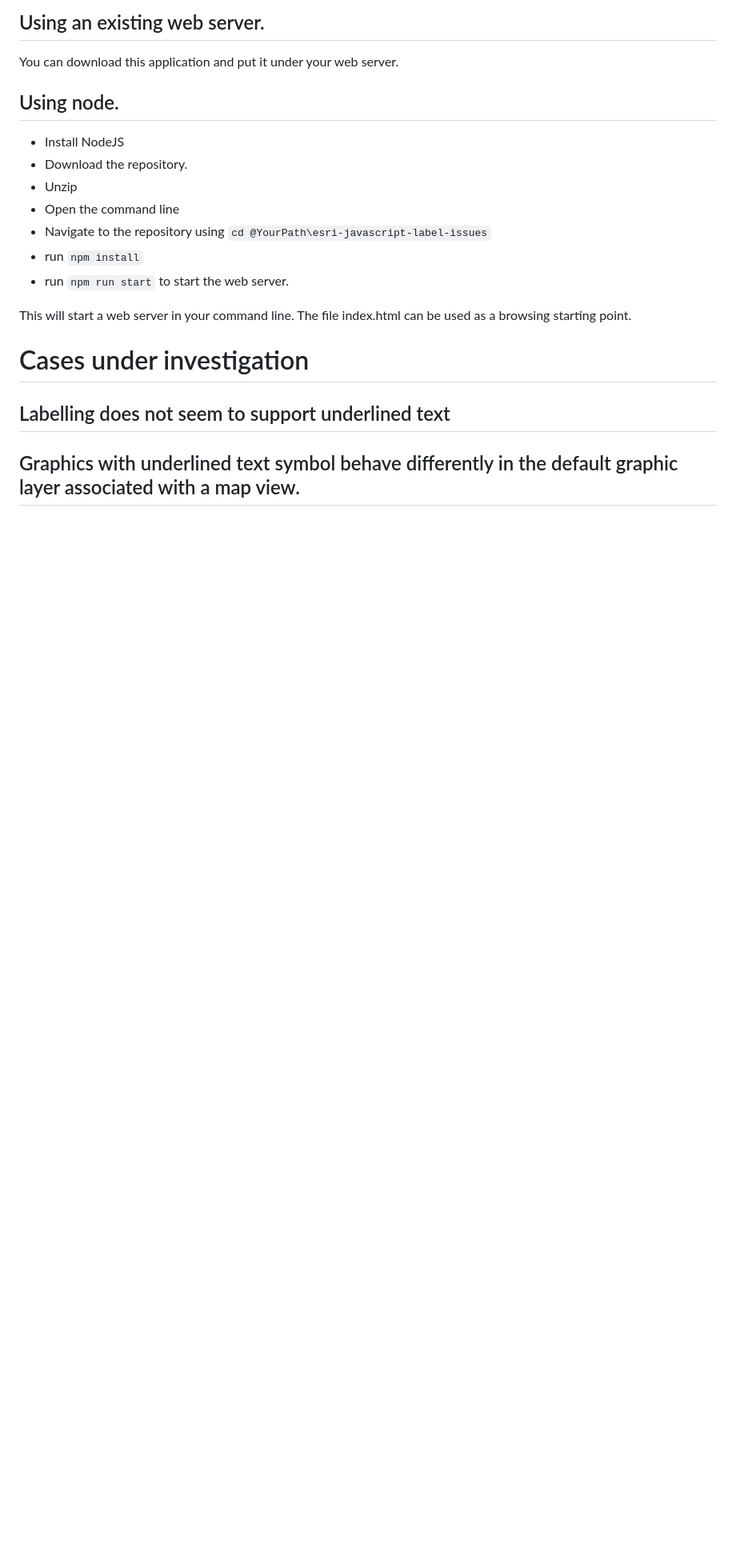
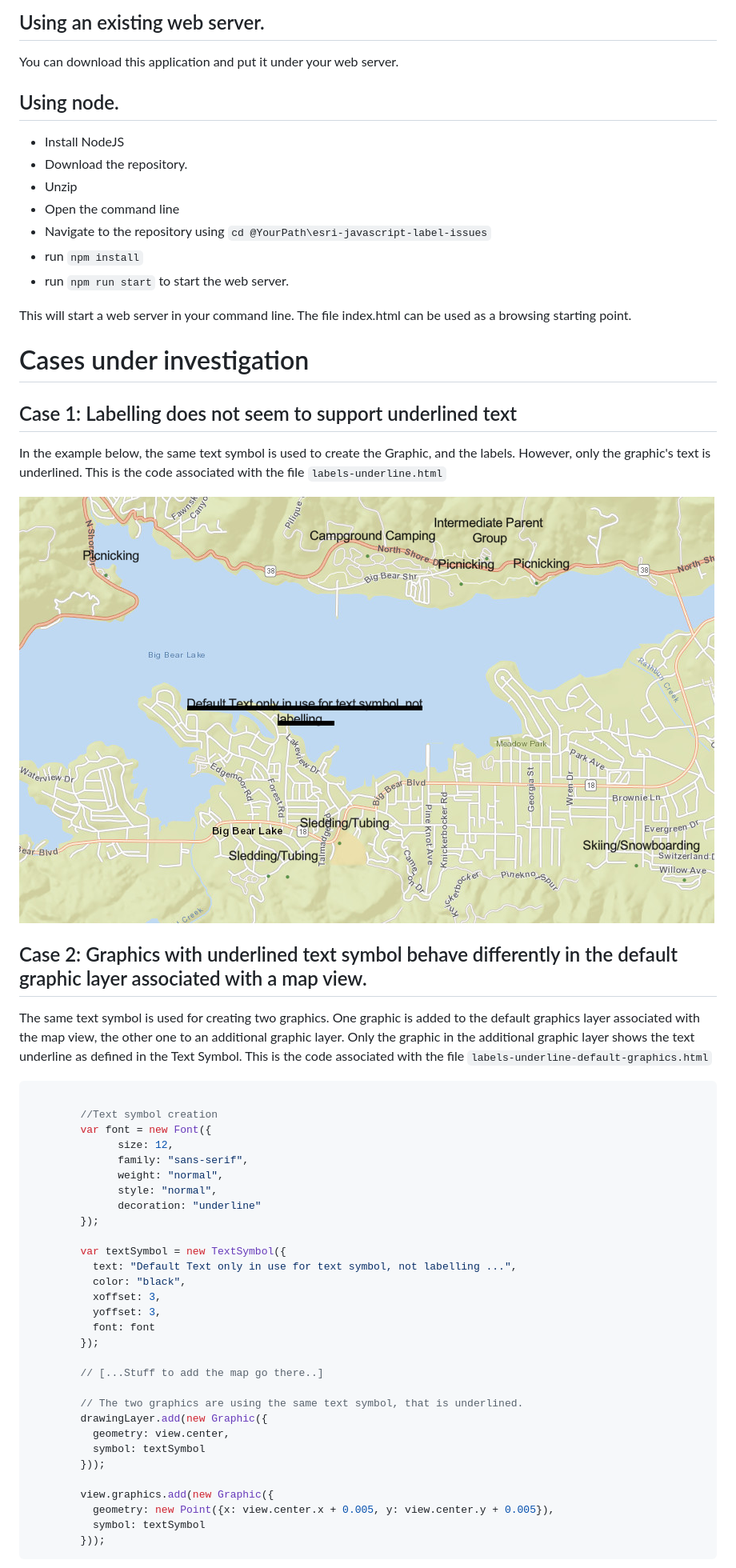
Before and after one commit to fabanc/esri-javascript-label-issues, a Markdown page: ReadMe.md, the part around the change printed below. Shown: that part at 80% size. Drawn GitHub-style; pictures changed too: screenshots/labels-not-underlined.png (added); blank space fills up the shorter version.

Commit message:
Added image to read me.

````diff
--- a/ReadMe.md
+++ b/ReadMe.md
@@ -20,6 +20,46 @@ This will start a web server in your command line. The file index.html can be us
 
 # Cases under investigation
 
-## Labelling does not seem to support underlined text
+## Case 1: Labelling does not seem to support underlined text
 
-## Graphics with underlined text symbol behave differently in the default graphic layer associated with a map view.
+In the example below, the same text symbol is used to create the Graphic, and the labels. However, only the graphic's text is underlined. This is the code associated with the file `labels-underline.html`
+
+![Example 1](screenshots/labels-not-underlined.png)
+
+## Case 2: Graphics with underlined text symbol behave differently in the default graphic layer associated with a map view.
+
+The same text symbol is used for creating two graphics. One graphic is added to the default graphics layer associated with the map view, the other one to an additional graphic layer. Only the graphic in the additional graphic layer shows the text underline as defined in the Text Symbol. This is the code associated with the file `labels-underline-default-graphics.html`
+
+```javascript
+
+        //Text symbol creation
+        var font = new Font({
+              size: 12,
+              family: "sans-serif",
+              weight: "normal",
+              style: "normal",
+              decoration: "underline"
+        });
+
+        var textSymbol = new TextSymbol({
+          text: "Default Text only in use for text symbol, not labelling ...",
+          color: "black",
+          xoffset: 3,
+          yoffset: 3,
+          font: font
+        });
+
+        // [...Stuff to add the map go there..]
+
+        // The two graphics are using the same text symbol, that is underlined.
+        drawingLayer.add(new Graphic({
+          geometry: view.center,
+          symbol: textSymbol
+        }));
+
+        view.graphics.add(new Graphic({
+          geometry: new Point({x: view.center.x + 0.005, y: view.center.y + 0.005}),
+          symbol: textSymbol
+        }));
+```
+
````
Also changed, not shown: other parts of ReadMe.md (+1 -0 lines), screenshots/default-graphic-layer-no-underline.png (added), 1 other file.
